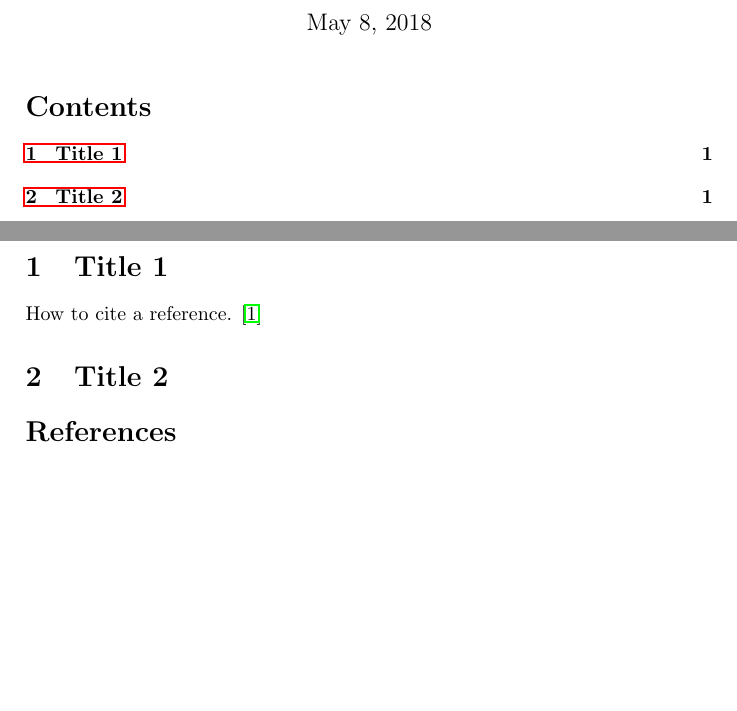
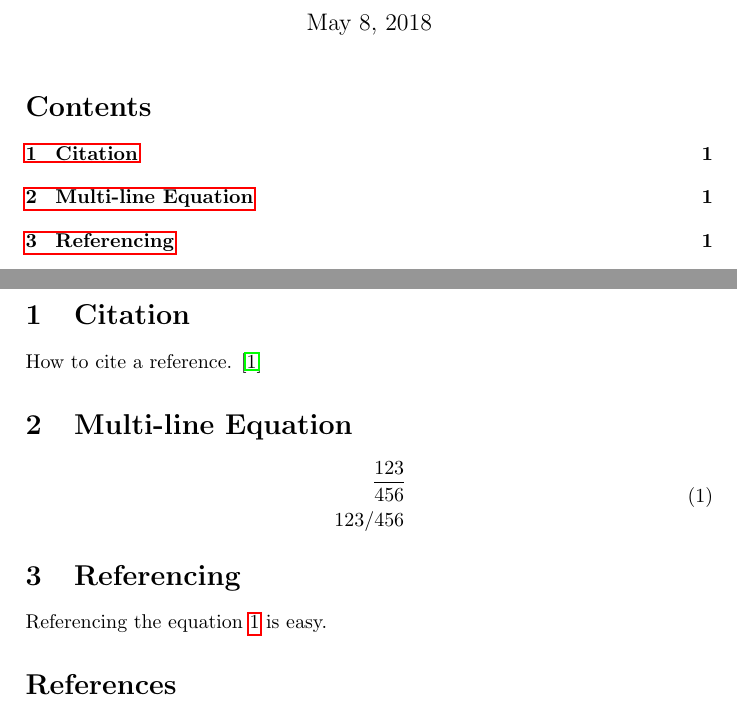
Before and after one commit to 733amir/latex-templates, a LaTeX document (aut-hw/aut-hw.tex): two parts of pages 1 and 2 of 2, joined at a grey line, cut so that both start at the same text, the shorter picture padded with empty space. Compiled offline with pdfLaTeX.

Commit message:
New frac command that separate numerator and denumerator with simple slash. Add example of multi-line equation.

```diff
--- a/aut-hw/aut-hw.tex
+++ b/aut-hw/aut-hw.tex
@@ -3,6 +3,7 @@
 \newcommand{\numofhw}{Number of Homework}
 \newcommand{\writer}{Name of Author}
 \newcommand{\stdnum}{Student Number}
+\newcommand{\slfrac}[2]{\left.#1\middle/#2\right.}
 
 
 \documentclass[a4paper]{article}
@@ -12,6 +13,7 @@
 \usepackage{subcaption}
 \usepackage{hyperref}
 \usepackage[usenames, dvipsnames]{color}
+\usepackage{amsmath}
 
 
 % First page
@@ -34,11 +36,23 @@
 	% Second page
 	\pagenumbering{arabic}
 
-\section{Title 1}
+\section{Citation}
 
 How to cite a reference. \cite{refrence-label}
 
-\section{Title 2}
+\section{Multi-line Equation}
+
+\begin{equation}
+	\label{eq:1}
+	\begin{aligned}
+		\frac{123}{456} \\
+		\slfrac{123}{456}
+	\end{aligned}
+\end{equation}
+
+\section{Referencing}
+
+Referencing the equation \ref{eq:1} is easy.
 
 \begin{thebibliography}{99}
 
```
Also changed, not shown: aut-hw/aut-hw.pdf, 3 other files.
